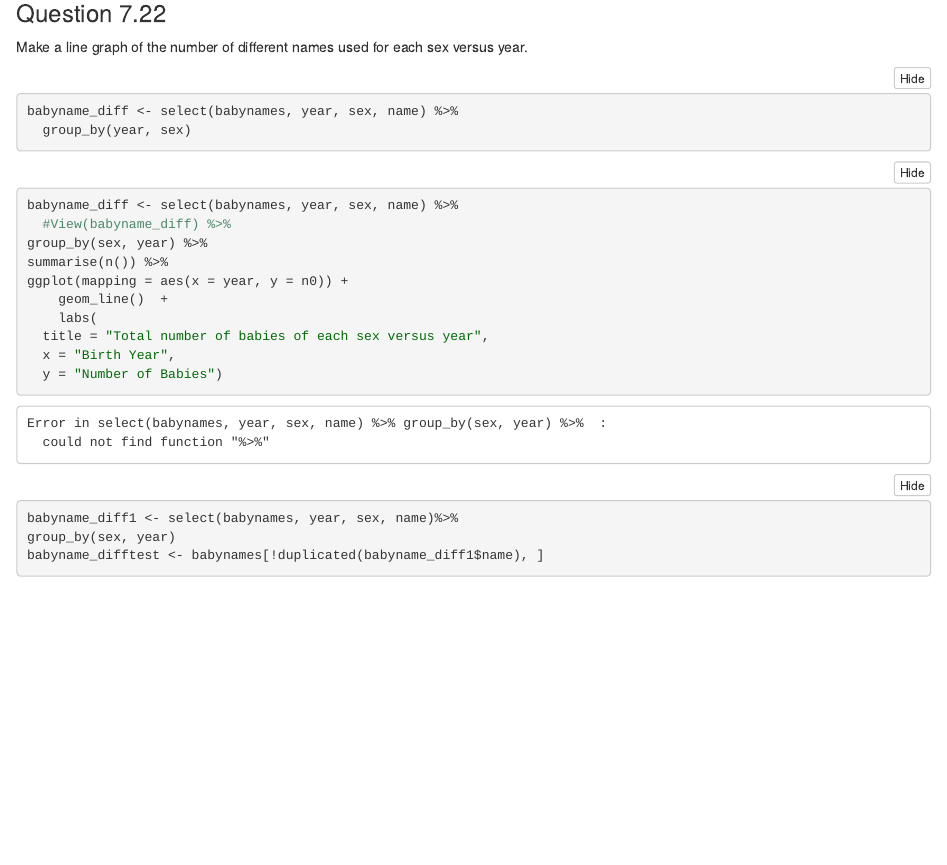
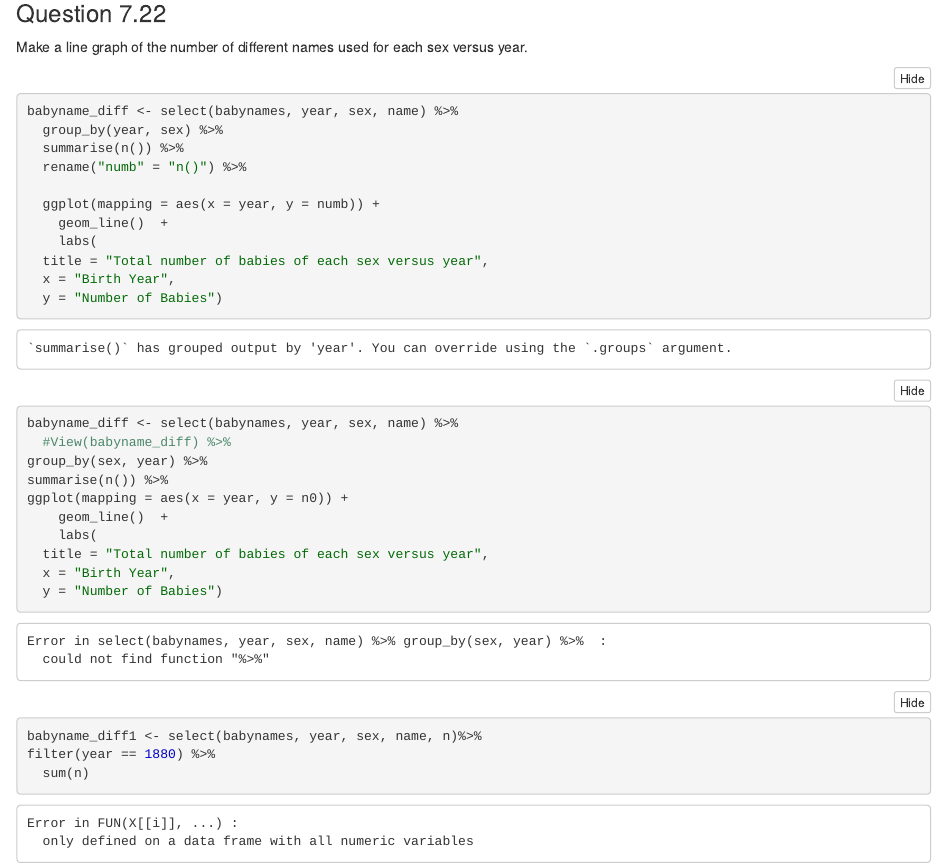
Before and after one commit to JaBudka/STAT383_F21, an R Markdown document (CollectedHomework3.Rmd): the page in a window 1100 px wide, from 6340 px down. The pictures show the output file CollectedHomework3.nb.html that the author committed with the source, opened offline.

Commit message:
Alright it works up to line 136. The plot is being poopy.

````diff
--- a/CollectedHomework3.Rmd
+++ b/CollectedHomework3.Rmd
@@ -131,7 +131,17 @@ ggplot() +
 Make a line graph of the number of different names used for each sex versus year.
 ```{r}
 babyname_diff <- select(babynames, year, sex, name) %>%
-  group_by(year, sex)
+  group_by(year, sex) %>%
+  summarise(n()) %>%
+  rename("numb" = "n()") %>%
+
+
+  ggplot(mapping = aes(x = year, y = numb)) +
+    geom_line()  +
+    labs(
+  title = "Total number of babies of each sex versus year",
+  x = "Birth Year",
+  y = "Number of Babies")
 ```
 
 
@@ -152,8 +162,8 @@ ggplot(mapping = aes(x = year, y = n0)) +
 ```
 
 ```{r }
-babyname_diff1 <- select(babynames, year, sex, name)%>%
-group_by(sex, year)
-babyname_difftest <- babynames[!duplicated(babyname_diff1$name), ]
+babyname_diff1 <- select(babynames, year, sex, name, n)%>%
+filter(year == 1880) %>%
+  sum(n)
 
 ```
````
Also changed, not shown: CollectedHomework3.nb.html.
